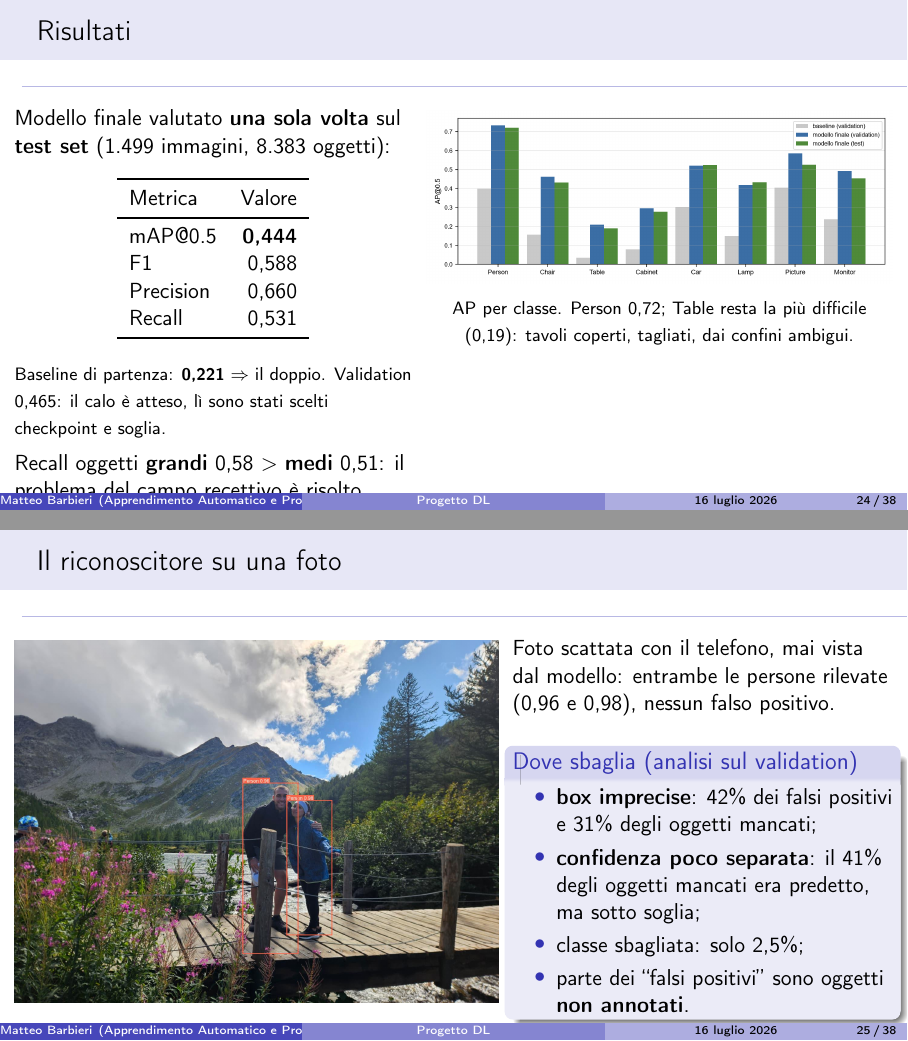
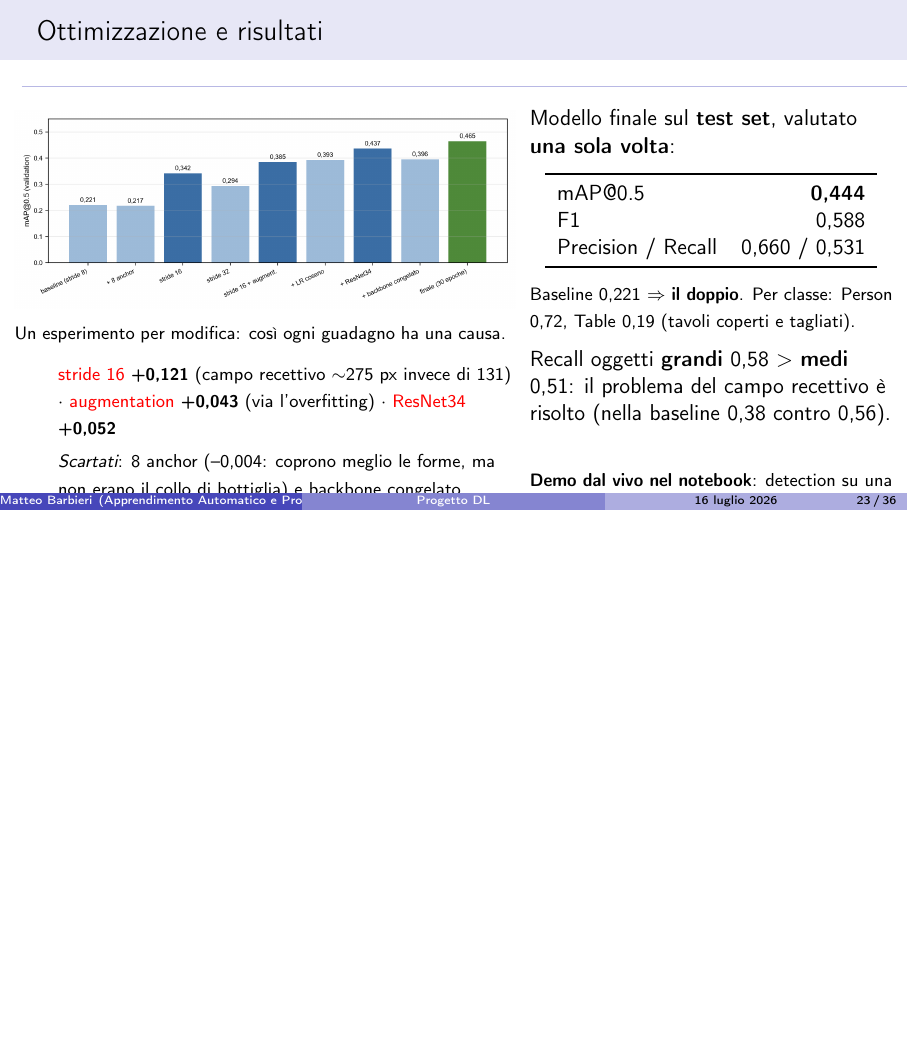
Before and after one commit to teobarby/Deep_Learning, LaTeX slides (presentazione/presentazione.tex): pages 24 and 25 of 38 before the commit and page 23 of 36 after it, the two joined at a grey line, the shorter picture padded with empty space. Compiled offline with pdfLaTeX.

Commit message:
deck: piu' teoria, meno relazione
La demo si fa dai notebook, quindi le slide sul progetto tornano a essere brevi
cenni: la slide con la foto di esempio e' rimossa, esperimenti e risultati sono
accorpati in una sola slide e la slide sul dataset e' alleggerita.
33 slide, con il rapporto teoria/progetto riportato a circa 2 a 1.

Co-Authored-By: Claude Opus 5 <noreply@anthropic.com>

```diff
--- a/presentazione/presentazione.tex
+++ b/presentazione/presentazione.tex
@@ -481,7 +474,10 @@ Output (5, 26, 26, 13)
   \end{columns}
 \end{frame}
 
-\begin{frame}{Ottimizzazione: un esperimento per volta}
+\begin{frame}{Ottimizzazione e risultati}
   \begin{columns}[T]
-    \begin{column}{0.56\textwidth}
+    \begin{column}{0.58\textwidth}
       \centering
+      \includegraphics[width=\textwidth]{esperimenti.png}\\[2pt]
+      {\footnotesize Un esperimento per modifica: così ogni guadagno ha una causa.}
+      \vspace{0.15cm}
@@ -492 +484,6 @@ Output (5, 26, 26, 13)
       \begin{itemize}
+        \item[] {\footnotesize \alert{stride 16} \textbf{+0,121} (campo recettivo
+              $\sim$275 px invece di 131) $\cdot$ \alert{augmentation} \textbf{+0,043}
+              (via l'overfitting) $\cdot$ \alert{ResNet34} \textbf{+0,052}}
+        \item[] {\footnotesize \emph{Scartati}: 8 anchor (--0,004: coprono meglio le
+              forme, ma non erano il collo di bottiglia) e backbone congelato.}
@@ -506,62 +490,26 @@ Output (5, 26, 26, 13)
       \end{itemize}
     \end{column}
-  \end{columns}
-\end{frame}
-
-\begin{frame}{Risultati}
-  \begin{columns}[T]
-    \begin{column}{0.46\textwidth}
-      Modello finale valutato \textbf{una sola volta} sul \textbf{test set}
-      (1.499 immagini, 8.383 oggetti):
+    \begin{column}{0.42\textwidth}
+      Modello finale sul \textbf{test set}, valutato \textbf{una sola volta}:
       \begin{center}
       \begin{tabular}{lr}
         \toprule
-        Metrica & Valore \\
-        \midrule
         mAP@0.5 & \textbf{0,444} \\
         F1 & 0,588 \\
-        Precision & 0,660 \\
-        Recall & 0,531 \\
+        Precision / Recall & 0,660 / 0,531 \\
         \bottomrule
       \end{tabular}
       \end{center}
-      \vspace{0.15cm}
-      {\footnotesize Baseline di partenza: \textbf{0,221} $\Rightarrow$ il doppio.
-      Validation 0,465: il calo è atteso, lì sono stati scelti checkpoint e soglia.}
-      \vspace{0.15cm}
+      {\footnotesize Baseline 0,221 $\Rightarrow$ \textbf{il doppio}. Per classe:
+      Person 0,72, Table 0,19 (tavoli coperti e tagliati).}
+      \vspace{0.2cm}
 
       Recall oggetti \textbf{grandi} 0,58 $>$ \textbf{medi} 0,51: il problema del
-      campo recettivo è risolto (nella baseline era 0,38 contro 0,56).
-    \end{column}
-    \begin{column}{0.54\textwidth}
-      \centering
-      \includegraphics[width=\textwidth]{ap_classe.png}\\[2pt]
-      {\footnotesize AP per classe. Person 0,72; Table resta la più difficile (0,19):
-      tavoli coperti, tagliati, dai confini ambigui.}
-    \end{column}
-  \end{columns}
-\end{frame}
+      campo recettivo è risolto (nella baseline 0,38 contro 0,56).
+      \vspace{0.2cm}
 
-\begin{frame}{Il riconoscitore su una foto}
-  \begin{columns}[T]
-    \begin{column}{0.56\textwidth}
-      \centering
-      \includegraphics[width=\textwidth]{demo_foto.jpg}
-    \end{column}
-    \begin{column}{0.44\textwidth}
-      Foto scattata con il telefono, mai vista dal modello: entrambe le persone
-      rilevate (0,96 e 0,98), nessun falso positivo.
-      \vspace{0.25cm}
-      \begin{block}{Dove sbaglia (analisi sul validation)}
-        \begin{itemize}
-          \item \textbf{box imprecise}: 42\% dei falsi positivi e 31\% degli oggetti
-                mancati;
-          \item \textbf{confidenza poco separata}: il 41\% degli oggetti mancati era
-                predetto, ma sotto soglia;
-          \item classe sbagliata: solo 2,5\%;
-          \item parte dei ``falsi positivi'' sono oggetti \textbf{non annotati}.
-        \end{itemize}
-      \end{block}
+      {\footnotesize \textbf{Demo dal vivo nel notebook}: detection su una foto
+      scattata con il telefono, mai vista dal modello.}
     \end{column}
   \end{columns}
 \end{frame}
```
Also changed, not shown: presentazione/presentazione.tex (46 more changed lines), 1 other file.
